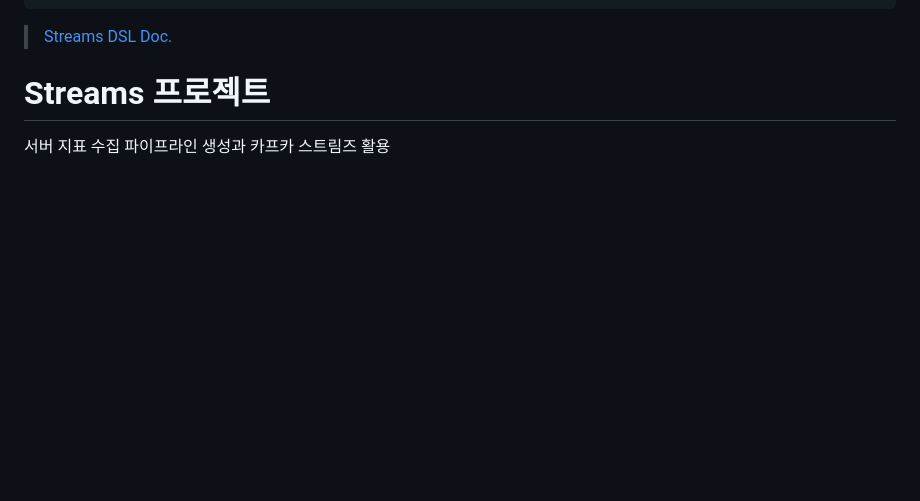
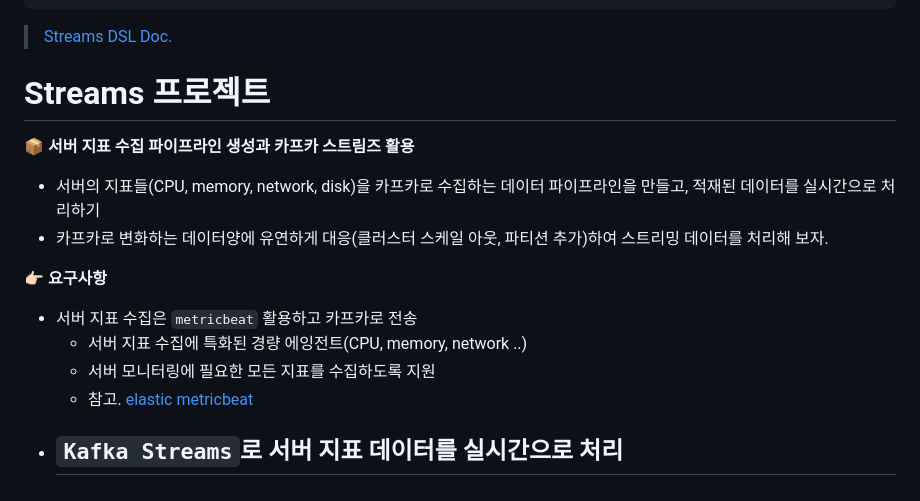
Before and after one commit to jihunparkme/blog, a Markdown page: contents/kafka-streams.md, the part around the change. GitHub-like rendering; blank space fills up the shorter version.

Commit message:
feat: Streams 프로젝트: 요구사항

```diff
--- a/contents/kafka-streams.md
+++ b/contents/kafka-streams.md
@@ -587,4 +587,15 @@ public class KStreamJoinGlobalKTable {
 
 # Streams 프로젝트
 
-서버 지표 수집 파이프라인 생성과 카프카 스트림즈 활용
+📦 **서버 지표 수집 파이프라인 생성과 카프카 스트림즈 활용**
+- 서버의 지표들(CPU, memory, network, disk)을 카프카로 수집하는 데이터 파이프라인을 만들고, 적재된 데이터를 실시간으로 처리하기
+- 카프카로 변화하는 데이터양에 유연하게 대응(클러스터 스케일 아웃, 파티션 추가)하여 스트리밍 데이터를 처리해 보자.
+
+👉🏻 **요구사항**
+
+- 서버 지표 수집은 `metricbeat` 활용하고 카프카로 전송
+  - 서버 지표 수집에 특화된 경량 에잉전트(CPU, memory, network ..)
+  - 서버 모니터링에 필요한 모든 지표를 수집하도록 지원
+  - 참고. [elastic metricbeat](https://www.elastic.co/kr/beats/metricbeat)
+- `Kafka Streams`로 서버 지표 데이터를 실시간으로 처리
+  -
```
